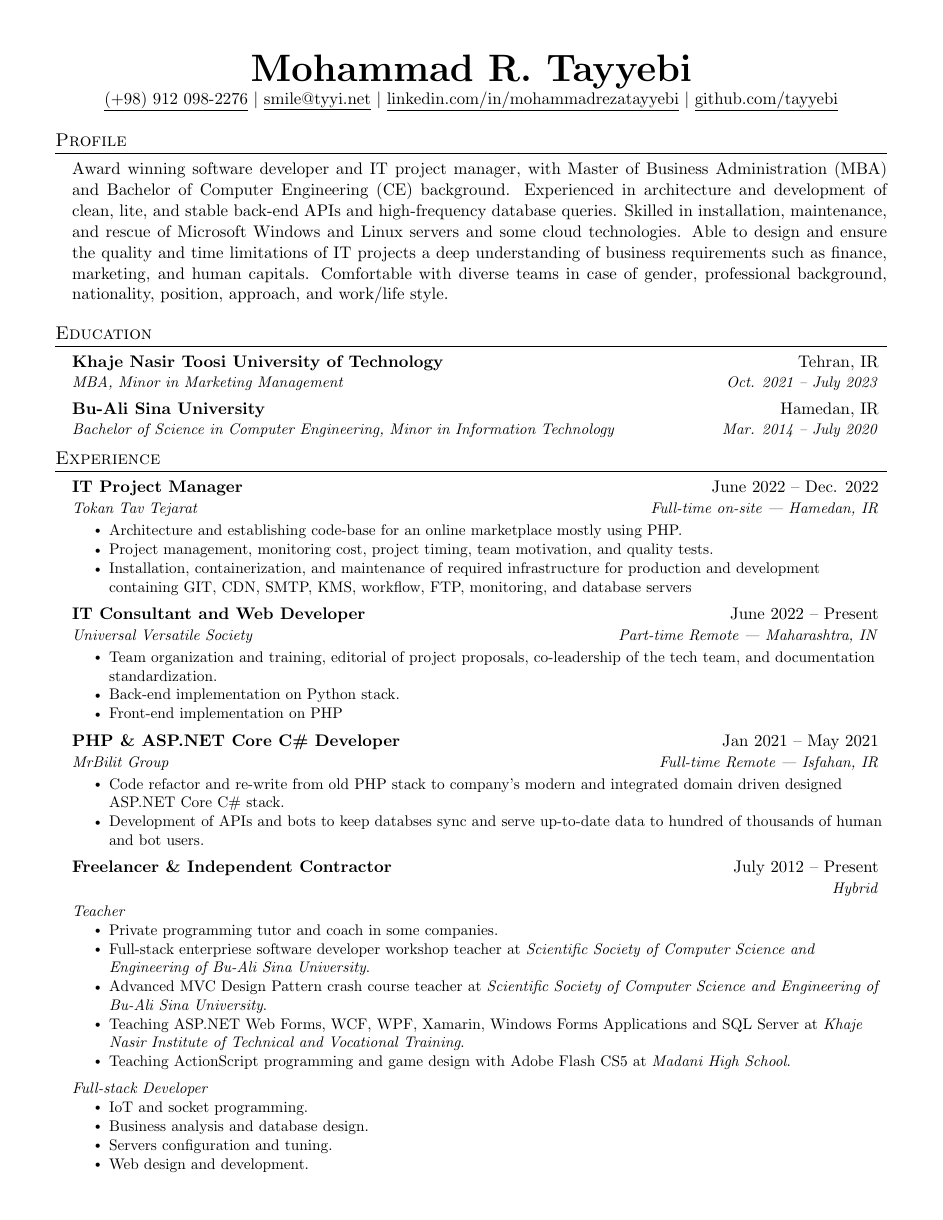
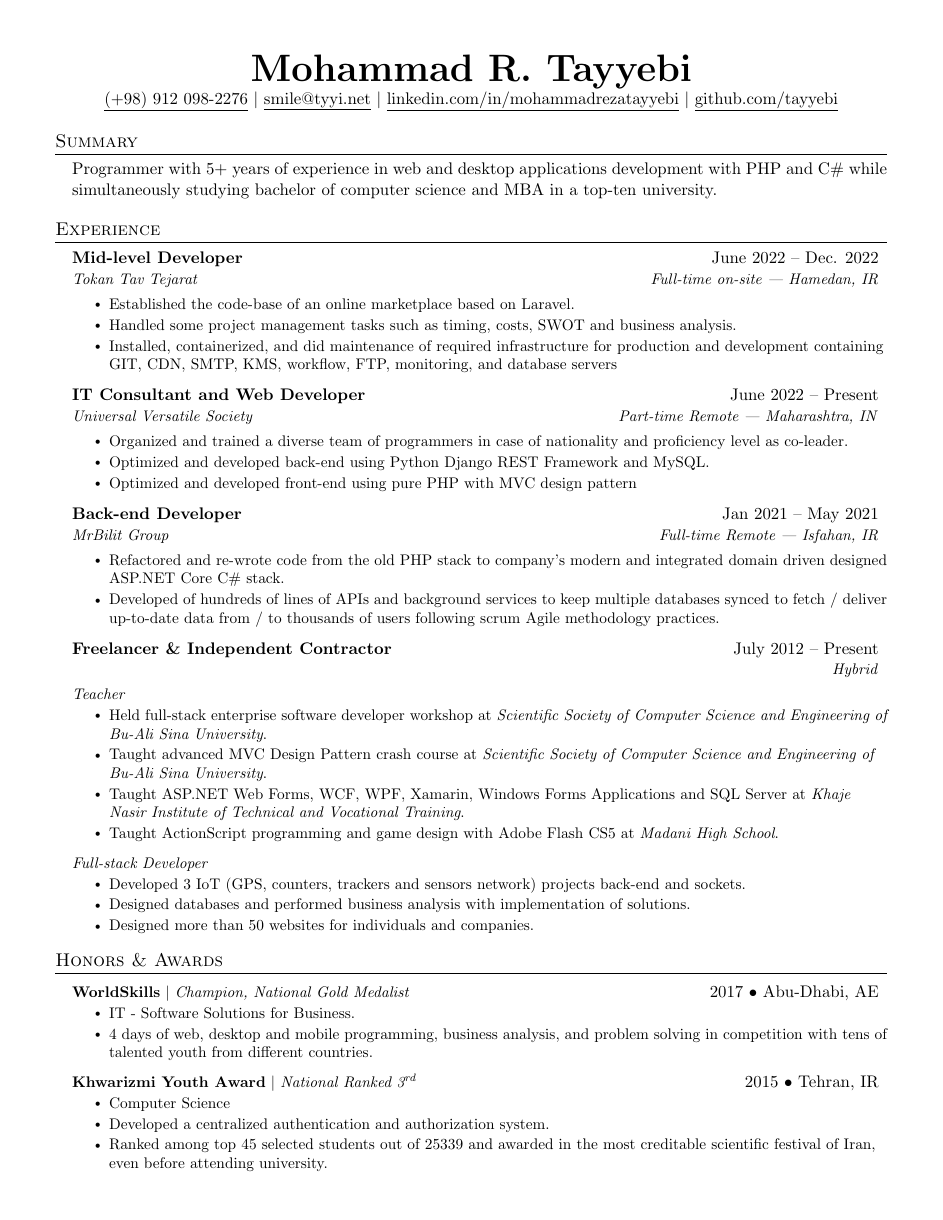
Before and after one commit to tayyebi/tayyebi, a LaTeX CV (resume.tex): page 1 of 2. Compiled offline with pdfLaTeX.

Commit message:
Humble and kind

```diff
--- a/resume.tex
+++ b/resume.tex
@@ -119,37 +119,24 @@
 
 
 %-----------PROFILE-----------
-\section{Profile}
+\section{Summary}
     \begin{itemize}[leftmargin=0.15in, label={}]
         \item\justifying
-            Award winning software developer and IT project manager, with Master of Business Administration (MBA) and Bachelor of Computer Engineering (CE) background. Experienced in architecture and development of clean, lite, and stable back-end APIs and high-frequency database queries. Skilled in installation, maintenance, and rescue of Microsoft Windows and Linux servers and some cloud technologies. Able to design and ensure the quality and time limitations of IT projects a deep understanding of business requirements such as finance, marketing, and human capitals. Comfortable with diverse teams in case of gender, professional background, nationality, position, approach, and work/life style.
+            Programmer with 5+ years of experience in web and desktop applications development with PHP and C\# while simultaneously studying bachelor of computer science and MBA in a top-ten university.
             \end{itemize}
-
-%-----------EDUCATION-----------
-\section{Education}
-  \resumeSubHeadingListStart
-    \resumeSubheading
-      {Khaje Nasir Toosi University of Technology}{Tehran, IR}
-      {MBA, Minor in Marketing Management}{Oct. 2021 -- July 2023}
-    \resumeSubheading
-      {Bu-Ali Sina University}{Hamedan, IR}
-      {Bachelor of Science in Computer Engineering, Minor in Information Technology}{Mar. 2014 -- July 2020}
-  \resumeSubHeadingListEnd
-
 
 %-----------EXPERIENCE-----------
 \section{Experience}
   \resumeSubHeadingListStart
 
     \resumeSubheading
-      {IT Project Manager}{June 2022 -- Dec. 2022}
+      {Mid-level Developer}{June 2022 -- Dec. 2022}
       {Tokan Tav Tejarat}{Full-time on-site | Hamedan, IR}
 
       \resumeItemListStart
-        \resumeItem{Architecture and establishing code-base for an online marketplace mostly using PHP.}
-        \resumeItem{Project management, monitoring cost, project
-timing, team motivation, and quality tests.}
-        \resumeItem{Installation, containerization, and maintenance of required
+        \resumeItem{Established the code-base of an online marketplace based on Laravel.}
+        \resumeItem{Handled some project management tasks such as timing, costs, SWOT and business analysis.}
+        \resumeItem{Installed, containerized, and did maintenance of required
 infrastructure for production and development containing GIT, CDN, SMTP, KMS, workflow, FTP, monitoring, and database servers}
       \resumeItemListEnd
 
@@ -158,18 +145,18 @@ infrastructure for production and development containing GIT, CDN, SMTP, KMS, wo
       {Universal Versatile Society}{Part-time Remote | Maharashtra, IN}
 
       \resumeItemListStart
-        \resumeItem{Team organization and training, editorial of project proposals, co-leadership of the tech team, and documentation standardization.}
-        \resumeItem{Back-end implementation on Python stack.}
-        \resumeItem{Front-end implementation on PHP}
+        \resumeItem{Organized and trained a diverse team of programmers in case of nationality and proficiency level as co-leader.}
+        \resumeItem{Optimized and developed back-end using Python Django REST Framework and MySQL.}
+        \resumeItem{Optimized and developed front-end using pure PHP with MVC design pattern}
       \resumeItemListEnd
 
       \resumeSubheading
-      {PHP \& ASP.NET Core C\# Developer}{Jan 2021 -- May 2021}
+      {Back-end Developer}{Jan 2021 -- May 2021}
       {MrBilit Group}{Full-time Remote | Isfahan, IR}
 
       \resumeItemListStart
-        \resumeItem{Code refactor and re-write from old PHP stack to company's modern and integrated domain driven designed ASP.NET Core C\# stack.}
-        \resumeItem{Development of APIs and bots to keep databses sync and serve up-to-date data to hundred of thousands of human and bot users.}
+        \resumeItem{Refactored and re-wrote code from the old PHP stack to company's modern and integrated domain driven designed ASP.NET Core C\# stack.}
+        \resumeItem{Developed of hundreds of lines of APIs and background services to keep multiple databases synced to fetch / deliver up-to-date data from / to thousands of users following scrum Agile methodology practices.}
       \resumeItemListEnd
 
     \resumeSubheading
@@ -179,26 +166,24 @@ infrastructure for production and development containing GIT, CDN, SMTP, KMS, wo
         \resumeSubSubheading
           {Teacher}{}
           \resumeItemListStart
-            \resumeItem{Private programming tutor and coach in some companies.}
-            \resumeItem{Full-stack enterpriese software developer workshop teacher at \emph{Scientific Society of Computer Science and Engineering of Bu-Ali Sina University}. }
-            \resumeItem{Advanced MVC Design Pattern crash course teacher at \emph{Scientific Society of Computer Science and Engineering of Bu-Ali Sina University}. }
-            \resumeItem{Teaching ASP.NET Web Forms, WCF, WPF, Xamarin, Windows Forms Applications and SQL Server at \emph{Khaje Nasir Institute of Technical and Vocational Training}. }
-            \resumeItem{Teaching ActionScript programming and game design with Adobe Flash CS5 at \emph{Madani High School}. }
+            \resumeItem{Held full-stack enterprise software developer workshop at \emph{Scientific Society of Computer Science and Engineering of Bu-Ali Sina University}. }
+            \resumeItem{Taught advanced MVC Design Pattern crash course at \emph{Scientific Society of Computer Science and Engineering of Bu-Ali Sina University}. }
+            \resumeItem{Taught ASP.NET Web Forms, WCF, WPF, Xamarin, Windows Forms Applications and SQL Server at \emph{Khaje Nasir Institute of Technical and Vocational Training}. }
+            \resumeItem{Taught ActionScript programming and game design with Adobe Flash CS5 at \emph{Madani High School}. }
           \resumeItemListEnd
 
       \resumeSubSubheading
           {Full-stack Developer}{}
           \resumeItemListStart
-            \resumeItem{IoT and socket programming.}
-            \resumeItem{Business analysis and database design.}
-            \resumeItem{Servers configuration and tuning.}
-            \resumeItem{Web design and development.}
+            \resumeItem{Developed 3 IoT (GPS, counters, trackers and sensors network) projects back-end and sockets.}
+            \resumeItem{Designed databases and performed business analysis with implementation of solutions.}
+            \resumeItem{Designed more than 50 websites for individuals and companies.}
           \resumeItemListEnd
 
   \resumeSubHeadingListEnd
 
 
-%-----------PROJECTS-----------
+%-----------Awards-----------
 \section{Honors \& Awards}
     \resumeSubHeadingListStart
       \resumeProjectHeading
@@ -211,14 +196,12 @@ infrastructure for production and development containing GIT, CDN, SMTP, KMS, wo
           {\textbf{Khwarizmi Youth Award} $|$ \emph{National Ranked 3\textsuperscript{rd}}}{2015 $\bullet$ Tehran, IR}
           \resumeItemListStart
             \resumeItem{Computer Science}
-            \resumeItem{Development of a centralized authentication and authorization system}
-            \resumeItem{Being among 45 selected students out of 25339 and awarded in the most creditable scientific festival of Iran, known as Khwarizmi, even before attending university.}
+            \resumeItem{Developed a centralized authentication and authorization system.}
+            \resumeItem{Ranked among top 45 selected students out of 25339 and awarded in the most creditable scientific festival of Iran, even before attending university.}
           \resumeItemListEnd
     \resumeSubHeadingListEnd
 
 
-
-%
 %-----------PROGRAMMING SKILLS-----------
 \section{Technical Skills}
  \begin{itemize}[leftmargin=0.15in, label={}]
```
Also changed, not shown: resume.tex (11 more changed lines).
